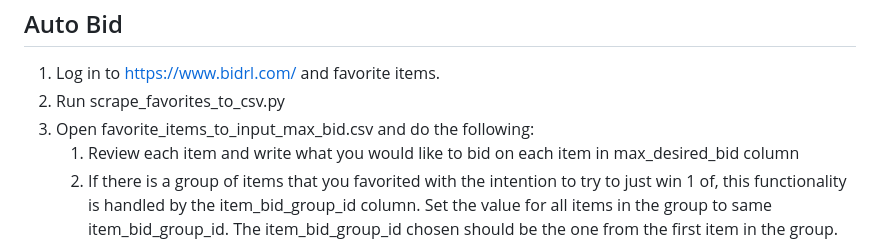
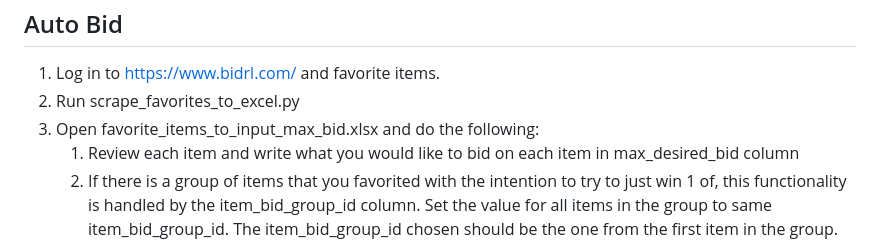
Before and after one commit to ntallarico/bidrl_tools, a Markdown page: README.md, the part around the change. Drawn GitHub-style.

Commit message:
updated for excel item user input

```diff
--- a/README.md
+++ b/README.md
@@ -26,8 +26,8 @@ Auto Bid
 -
 
 1. Log in to https://www.bidrl.com/ and favorite items.
-2. Run scrape_favorites_to_csv.py
-3. Open favorite_items_to_input_max_bid.csv and do the following:
+2. Run scrape_favorites_to_excel.py
+3. Open favorite_items_to_input_max_bid.xlsx and do the following:
 	1. Review each item and write what you would like to bid on each item in max_desired_bid column
 	2. If there is a group of items that you favorited with the intention to try to just win 1 of, this functionality is handled by the item_bid_group_id column. Set the value for all items in the group to same item_bid_group_id. The item_bid_group_id chosen should be the one from the first item in the group. These items do not all have to be next to eachother, they just all have to have the same item_bid_group_id. The auto bid script we run will ensure that no more than 1 item from each group will end up being purchased (ideally, we still may end up losing them all of course). Set max_desired_bid for each item in the group as normal. Different values for max_desired_bid for each item in a group is allowed if desired. By default, the script will attempt to win 1 item from the bid group. However, you can change this in the ibg_items_to_win column. Ensure the values in this column for all items in the same bid group is the same. Script may act unpredictably otherwise.
 4. Run auto_bid_orchestrator.py. This script will run auto_bid.py, monitor it to ensure that it is always running, and restart it if it ever isn't. This is to account for any bugs in auto_bid.py that may cause it to crash and is useful for running this script long term, like all week while the auctions run.
```
